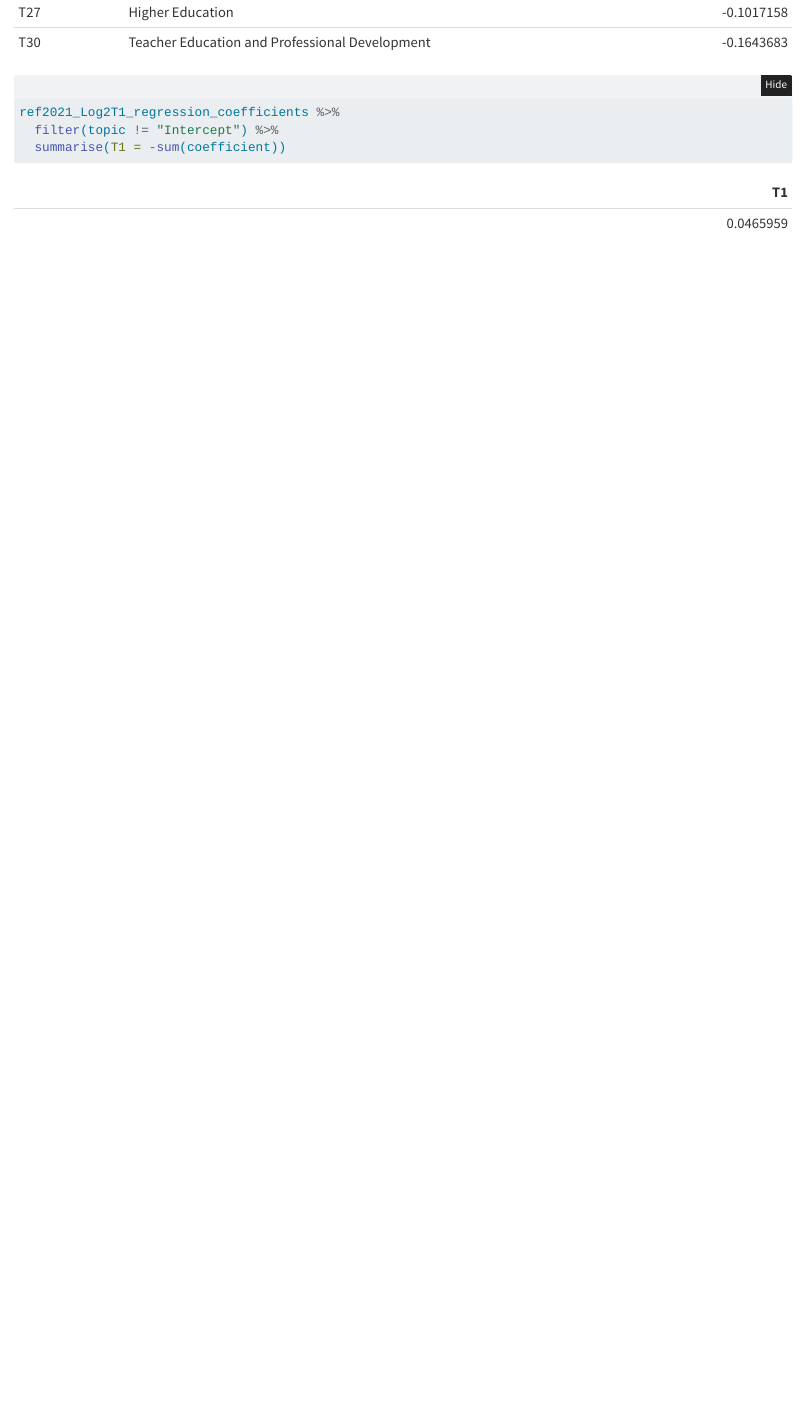
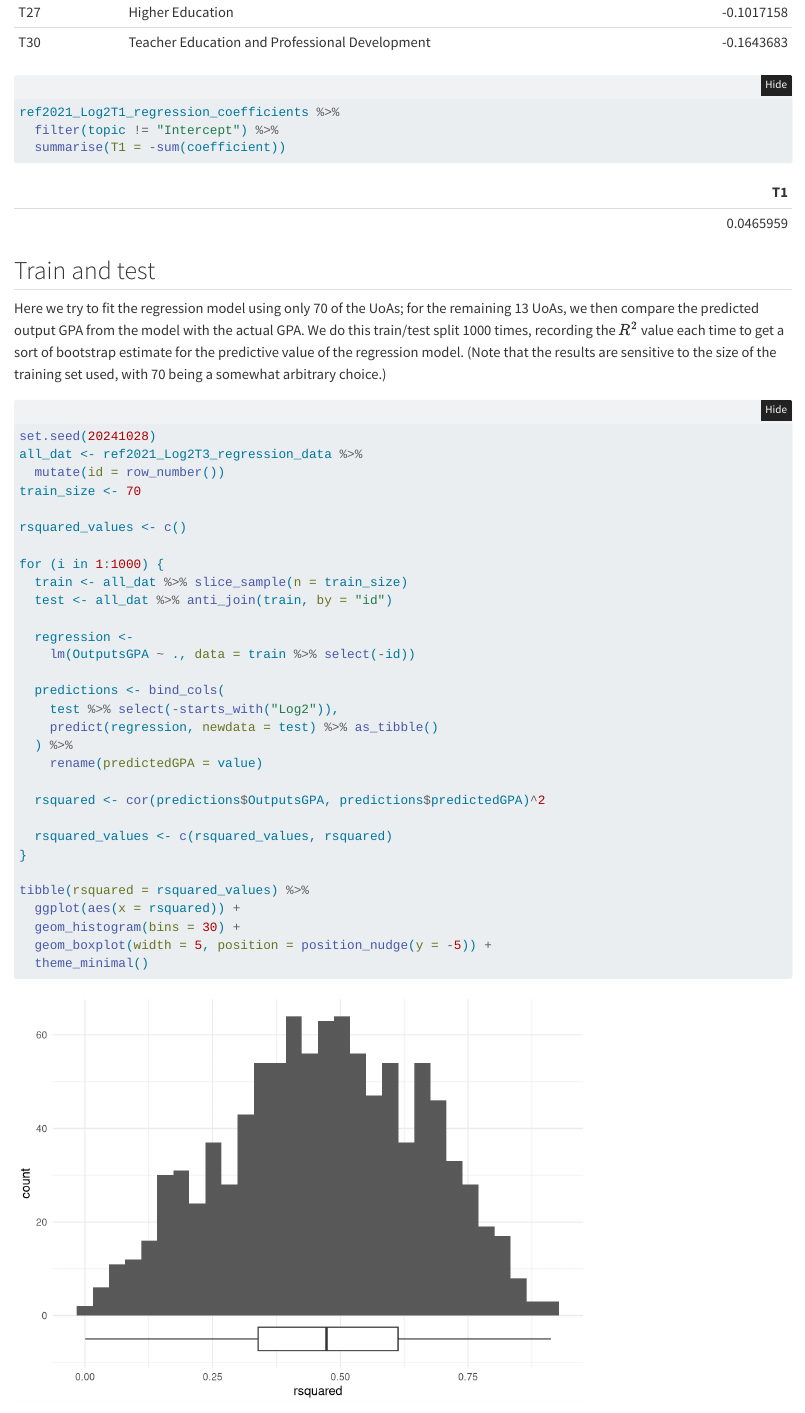
Before and after one commit to georgekinnear/misc-stats, a Quarto document (inglis-et-al-2024/regression.qmd): the page in a window 1100 px wide, from 7830 px down. Rendered offline with R 4.5, knitr and Pandoc in place of Quarto, with nearby package versions; folded parts are opened.

Commit message:
add train/test approach

````diff
--- a/inglis-et-al-2024/regression.qmd
+++ b/inglis-et-al-2024/regression.qmd
@@ -144,3 +144,41 @@ ref2021_Log2T1_regression_coefficients %>%
   filter(topic != "Intercept") %>%
   summarise(T1 = -sum(coefficient))
 ```
+
+
+## Train and test
+
+Here we try to fit the regression model using only 70 of the UoAs; for the remaining 13 UoAs, we then compare the predicted output GPA from the model with the actual GPA. We do this train/test split 1000 times, recording the $R^2$ value each time to get a sort of bootstrap estimate for the predictive value of the regression model. (Note that the results are sensitive to the size of the training set used, with 70 being a somewhat arbitrary choice.)
+
+```{r}
+set.seed(20241028)
+all_dat <- ref2021_Log2T3_regression_data %>%
+  mutate(id = row_number())
+train_size <- 70
+
+rsquared_values <- c()
+
+for (i in 1:1000) {
+  train <- all_dat %>% slice_sample(n = train_size)
+  test <- all_dat %>% anti_join(train, by = "id")
+
+  regression <-
+    lm(OutputsGPA ~ ., data = train %>% select(-id))
+
+  predictions <- bind_cols(
+    test %>% select(-starts_with("Log2")),
+    predict(regression, newdata = test) %>% as_tibble()
+  ) %>%
+    rename(predictedGPA = value)
+
+  rsquared <- cor(predictions$OutputsGPA, predictions$predictedGPA)^2
+
+  rsquared_values <- c(rsquared_values, rsquared)
+}
+
+tibble(rsquared = rsquared_values) %>%
+  ggplot(aes(x = rsquared)) +
+  geom_histogram(bins = 30) +
+  geom_boxplot(width = 5, position = position_nudge(y = -5)) +
+  theme_minimal()
+```
````
Also changed, not shown: inglis-et-al-2024/regression.md, 1 other file.
